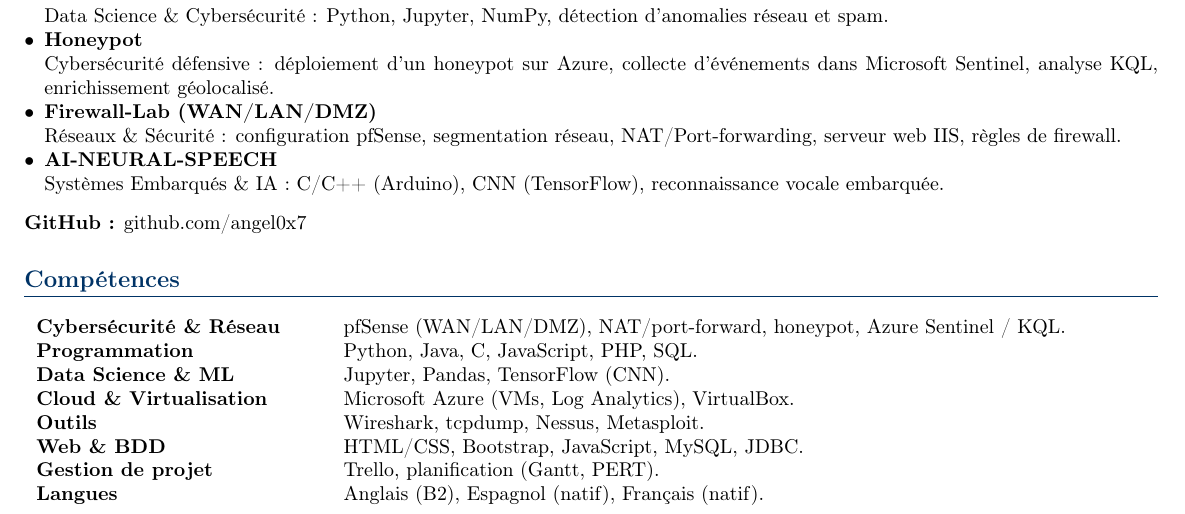
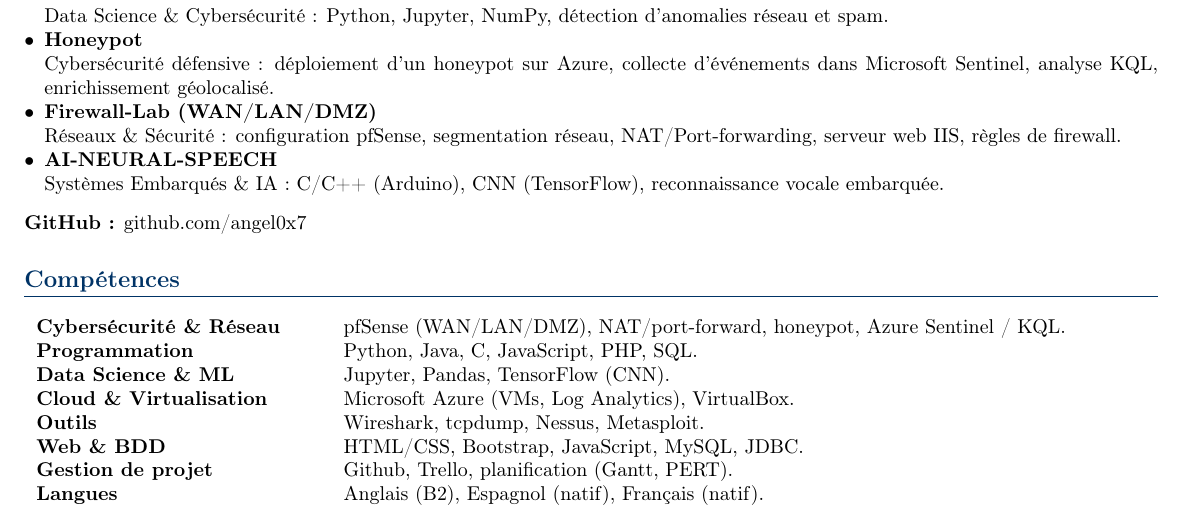
Before and after one commit to angel0x7/Resume, a LaTeX CV (resume.tex): part of the page, cut so that both start at the same text. Compiled offline with pdfLaTeX.

Commit message:
Update resume.tex

```diff
--- a/resume.tex
+++ b/resume.tex
@@ -134,7 +134,7 @@ Spécialisation en cybersécurité défensive développée en partenariat avec M
 \textbf{Cloud \& Virtualisation} & Microsoft Azure (VMs, Log Analytics), VirtualBox. \\
 \textbf{Outils} & Wireshark, tcpdump, Nessus, Metasploit. \\
 \textbf{Web \& BDD} & HTML/CSS, Bootstrap, JavaScript, MySQL, JDBC. \\
-\textbf{Gestion de projet} & Trello, planification (Gantt, PERT). \\
+\textbf{Gestion de projet} & Github, Trello, planification (Gantt, PERT). \\
 \textbf{Langues} & Anglais (B2), Espagnol (natif), Français (natif). \\
 \end{tabular}
 
```
